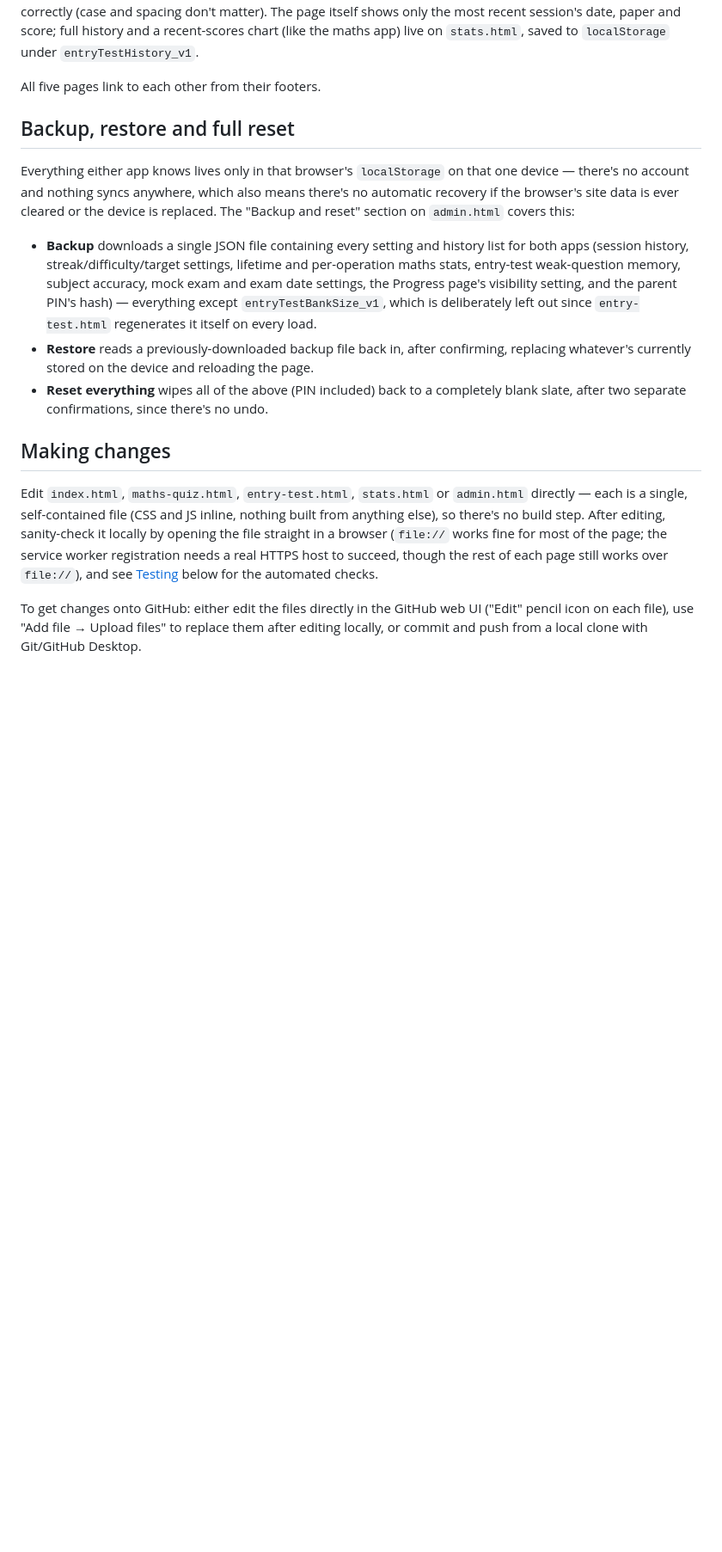
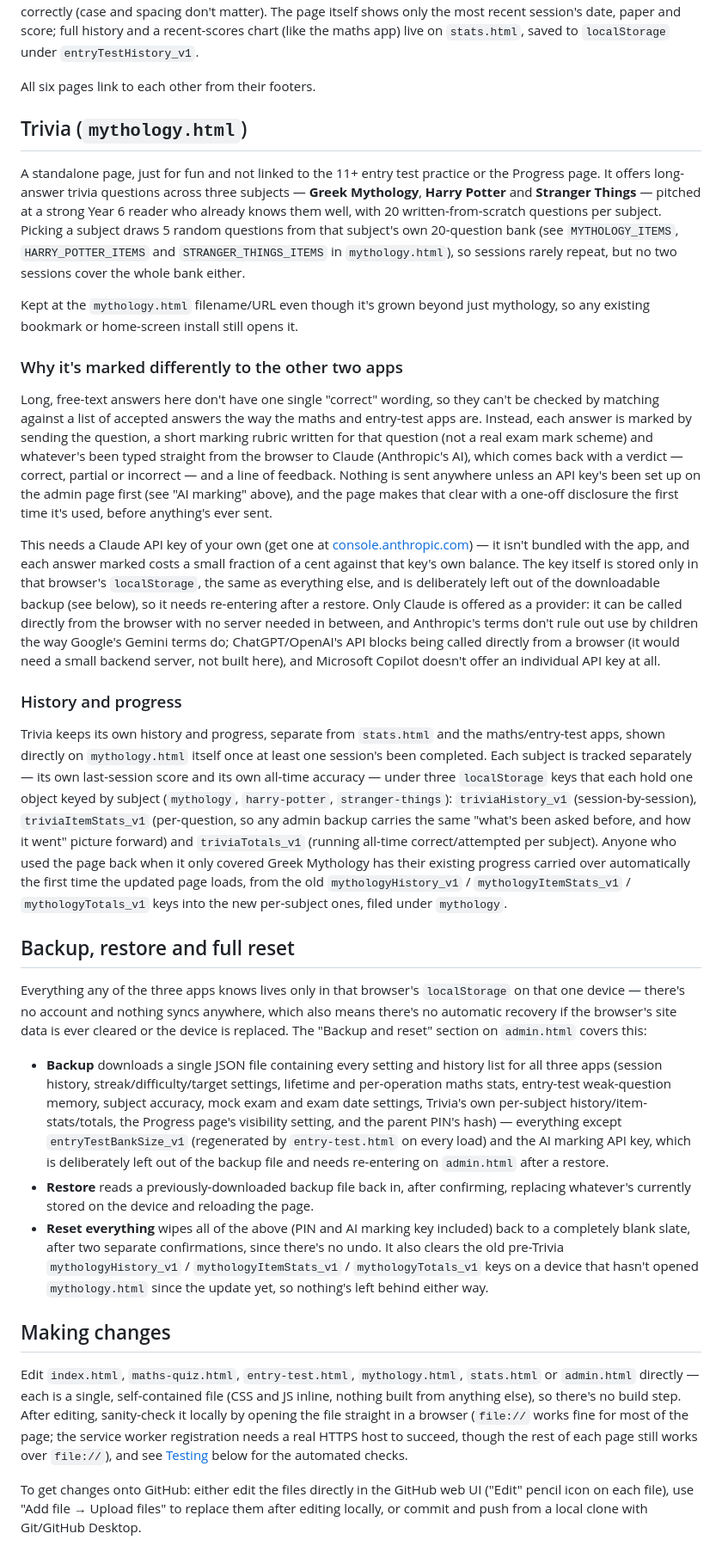
Before and after one commit to cmdelee/mathsquiz, a Markdown page: README.md, the part around one of its changes. Shown at 86% size. Rendered like a GitHub page; blank space fills up the shorter version.

```diff
--- a/README.md
+++ b/README.md
@@ -263,34 +272,86 @@ matter). The page itself shows only the most recent session's date, paper and sc
 history and a recent-scores chart (like the maths app) live on `stats.html`, saved to
 `localStorage` under `entryTestHistory_v1`.
 
-All five pages link to each other from their footers.
+All six pages link to each other from their footers.
+
+## Trivia (`mythology.html`)
+
+A standalone page, just for fun and not linked to the 11+ entry test practice or the Progress
+page. It offers long-answer trivia questions across three subjects — **Greek Mythology**,
+**Harry Potter** and **Stranger Things** — pitched at a strong Year 6 reader who already knows
+them well, with 20 written-from-scratch questions per subject. Picking a subject draws 5 random
+questions from that subject's own 20-question bank (see `MYTHOLOGY_ITEMS`, `HARRY_POTTER_ITEMS`
+and `STRANGER_THINGS_ITEMS` in `mythology.html`), so sessions rarely repeat, but no two sessions
+cover the whole bank either.
+
+Kept at the `mythology.html` filename/URL even though it's grown beyond just mythology, so any
+existing bookmark or home-screen install still opens it.
+
+### Why it's marked differently to the other two apps
+
+Long, free-text answers here don't have one single "correct" wording, so they can't be checked by
+matching against a list of accepted answers the way the maths and entry-test apps are. Instead,
+each answer is marked by sending the question, a short marking rubric written for that question
+(not a real exam mark scheme) and whatever's been typed straight from the browser to Claude
+(Anthropic's AI), which comes back with a verdict — correct, partial or incorrect — and a line of
+feedback. Nothing is sent anywhere unless an API key's been set up on the admin page first (see
+"AI marking" above), and the page makes that clear with a one-off disclosure the first time it's
+used, before anything's ever sent.
+
+This needs a Claude API key of your own (get one at
+[console.anthropic.com](https://console.anthropic.com)) — it isn't bundled with the app, and each
+answer marked costs a small fraction of a cent against that key's own balance. The key itself is
+stored only in that browser's `localStorage`, the same as everything else, and is deliberately
+left out of the downloadable backup (see below), so it needs re-entering after a restore. Only
+Claude is offered as a provider: it can be called directly from the browser with no server needed
+in between, and Anthropic's terms don't rule out use by children the way Google's Gemini terms do;
+ChatGPT/OpenAI's API blocks being called directly from a browser (it would need a small backend
+server, not built here), and Microsoft Copilot doesn't offer an individual API key at all.
+
+### History and progress
+
+Trivia keeps its own history and progress, separate from `stats.html` and the maths/entry-test
+apps, shown directly on `mythology.html` itself once at least one session's been completed. Each
+subject is tracked separately — its own last-session score and its own all-time accuracy — under
+three `localStorage` keys that each hold one object keyed by subject (`mythology`,
+`harry-potter`, `stranger-things`): `triviaHistory_v1` (session-by-session), `triviaItemStats_v1`
+(per-question, so any admin backup carries the same "what's been asked before, and how it went"
+picture forward) and `triviaTotals_v1` (running all-time correct/attempted per subject). Anyone
+who used the page back when it only covered Greek Mythology has their existing progress carried
+over automatically the first time the updated page loads, from the old `mythologyHistory_v1` /
+`mythologyItemStats_v1` / `mythologyTotals_v1` keys into the new per-subject ones, filed under
+`mythology`.
 
 ## Backup, restore and full reset
 
-Everything either app knows lives only in that browser's `localStorage` on that one device —
-there's no account and nothing syncs anywhere, which also means there's no automatic recovery if
-the browser's site data is ever cleared or the device is replaced. The "Backup and reset" section
-on `admin.html` covers this:
+Everything any of the three apps knows lives only in that browser's `localStorage` on that one
+device — there's no account and nothing syncs anywhere, which also means there's no automatic
+recovery if the browser's site data is ever cleared or the device is replaced. The "Backup and
+reset" section on `admin.html` covers this:
 
-- **Backup** downloads a single JSON file containing every setting and history list for both
+- **Backup** downloads a single JSON file containing every setting and history list for all three
   apps (session history, streak/difficulty/target settings, lifetime and per-operation maths
-  stats, entry-test weak-question memory, subject accuracy, mock exam and exam date settings, the
-  Progress page's visibility setting, and the parent PIN's hash) — everything except
-  `entryTestBankSize_v1`, which is deliberately left out since `entry-test.html` regenerates it
-  itself on every load.
+  stats, entry-test weak-question memory, subject accuracy, mock exam and exam date settings,
+  Trivia's own per-subject history/item-stats/totals, the Progress page's visibility setting, and
+  the parent PIN's hash) — everything except `entryTestBankSize_v1` (regenerated by
+  `entry-test.html` on every load) and the AI marking API key, which is deliberately left out of
+  the backup file and needs re-entering on `admin.html` after a restore.
 - **Restore** reads a previously-downloaded backup file back in, after confirming, replacing
   whatever's currently stored on the device and reloading the page.
-- **Reset everything** wipes all of the above (PIN included) back to a completely blank slate,
-  after two separate confirmations, since there's no undo.
+- **Reset everything** wipes all of the above (PIN and AI marking key included) back to a
+  completely blank slate, after two separate confirmations, since there's no undo. It also clears
+  the old pre-Trivia `mythologyHistory_v1` / `mythologyItemStats_v1` / `mythologyTotals_v1` keys
+  on a device that hasn't opened `mythology.html` since the update yet, so nothing's left behind
+  either way.
 
 ## Making changes
 
-Edit `index.html`, `maths-quiz.html`, `entry-test.html`, `stats.html` or `admin.html` directly —
-each is a single, self-contained file (CSS and JS inline, nothing built from anything else), so
-there's no build step. After editing, sanity-check it locally by opening the file straight in a
-browser (`file://` works fine for most of the page; the service worker registration needs a real
-HTTPS host to succeed, though the rest of each page still works over `file://`), and see
-[Testing](#testing) below for the automated checks.
+Edit `index.html`, `maths-quiz.html`, `entry-test.html`, `mythology.html`, `stats.html` or
+`admin.html` directly — each is a single, self-contained file (CSS and JS inline, nothing built
+from anything else), so there's no build step. After editing, sanity-check it locally by opening
+the file straight in a browser (`file://` works fine for most of the page; the service worker
+registration needs a real HTTPS host to succeed, though the rest of each page still works over
+`file://`), and see [Testing](#testing) below for the automated checks.
 
 To get changes onto GitHub: either edit the files directly in the GitHub web UI ("Edit" pencil
 icon on each file), use "Add file → Upload files" to replace them after editing locally, or
```
Also changed, not shown: other parts of README.md (+45 -26 lines).
